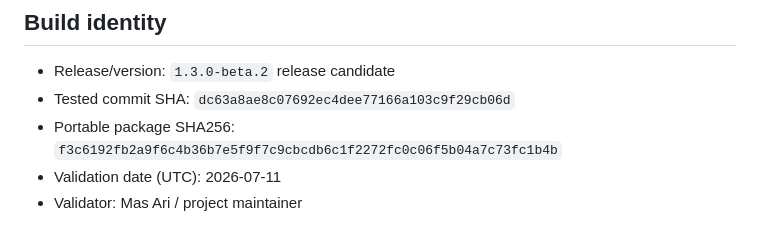
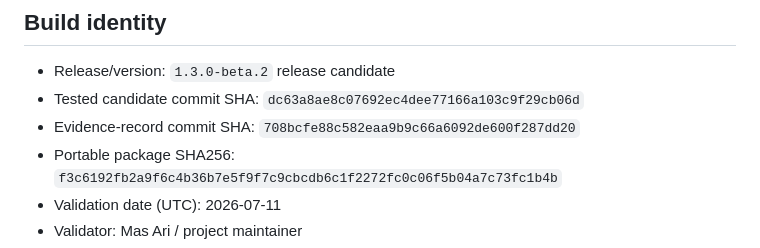
Before and after one commit to masarray/DigSubAnalyzer, a Markdown page: docs/validation/V1.3.0_BETA2_FIELD_EVIDENCE.md, the part around the change. GitHub-like rendering.

Commit message:
Record final beta.2 evidence commit identity

```diff
--- a/docs/validation/V1.3.0_BETA2_FIELD_EVIDENCE.md
+++ b/docs/validation/V1.3.0_BETA2_FIELD_EVIDENCE.md
@@ -5,7 +5,8 @@ This maintained record captures the available sanitized live-validation evidence
 ## Build identity
 
 - Release/version: `1.3.0-beta.2` release candidate
-- Tested commit SHA: `dc63a8ae8c07692ec4dee77166a103c9f29cb06d`
+- Tested candidate commit SHA: `dc63a8ae8c07692ec4dee77166a103c9f29cb06d`
+- Evidence-record commit SHA: `708bcfe88c582eaa9b9c66a6092de600f287dd20`
 - Portable package SHA256: `f3c6192fb2a9f6c4b36b7e5f9f7c9cbcdb6c1f2272fc0c06f5b04a7c73fc1b4b`
 - Validation date (UTC): 2026-07-11
 - Validator: Mas Ari / project maintainer
```
